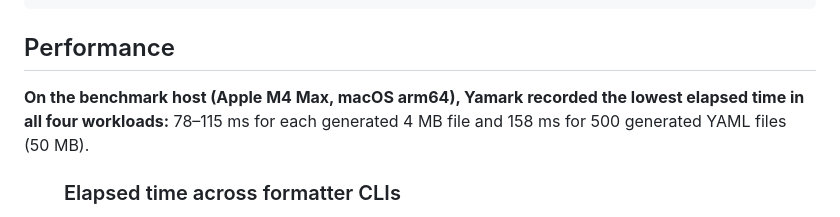
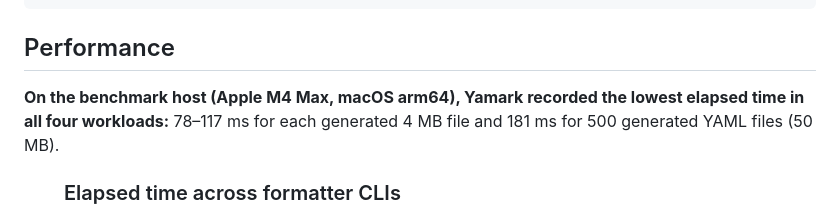
Before and after one commit to t-kalinowski/yamark, a Markdown page: website/index.html.md, the part around one of its changes. Drawn GitHub-style.

```diff
--- a/website/index.html.md
+++ b/website/index.html.md
@@ -139,7 +139,7 @@ Yamark wraps and indents each region according to its own grammar.
 
 
 
-**On the benchmark host (Apple M4 Max, macOS arm64), Yamark recorded the lowest elapsed time in all four workloads:** 78–115 ms for each generated 4 MB file and 158 ms for 500 generated YAML files (50 MB).
+**On the benchmark host (Apple M4 Max, macOS arm64), Yamark recorded the lowest elapsed time in all four workloads:** 78–117 ms for each generated 4 MB file and 181 ms for 500 generated YAML files (50 MB).
 
 <figure class="benchmark-chart benchmark-full-field-chart" aria-labelledby="homepage-benchmark-field-caption">
 <figcaption id="homepage-benchmark-field-caption">
```
Also changed, not shown: other parts of website/index.html.md (+2 -2 lines), website/benchmarks.html.md (+66 -66 lines).
